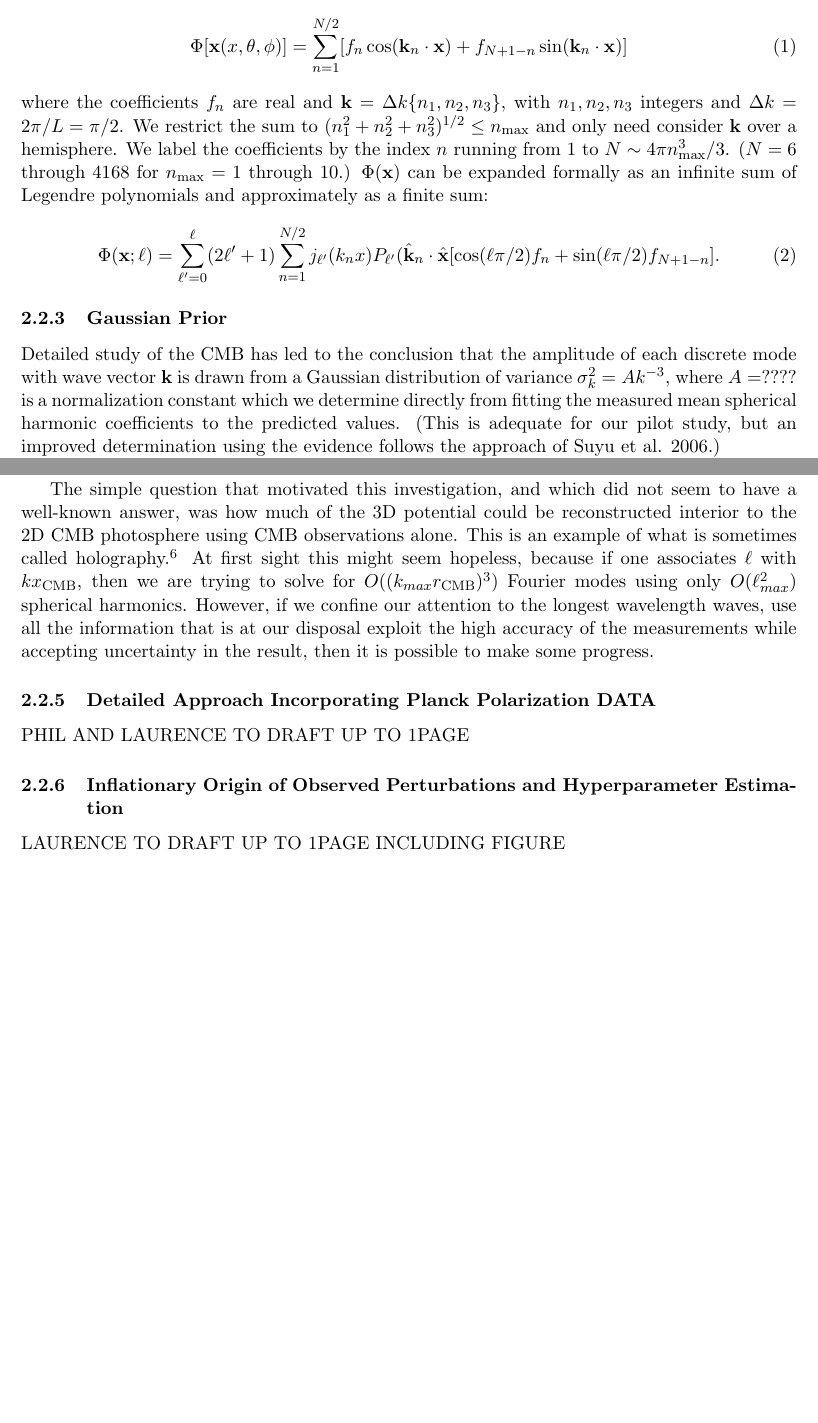
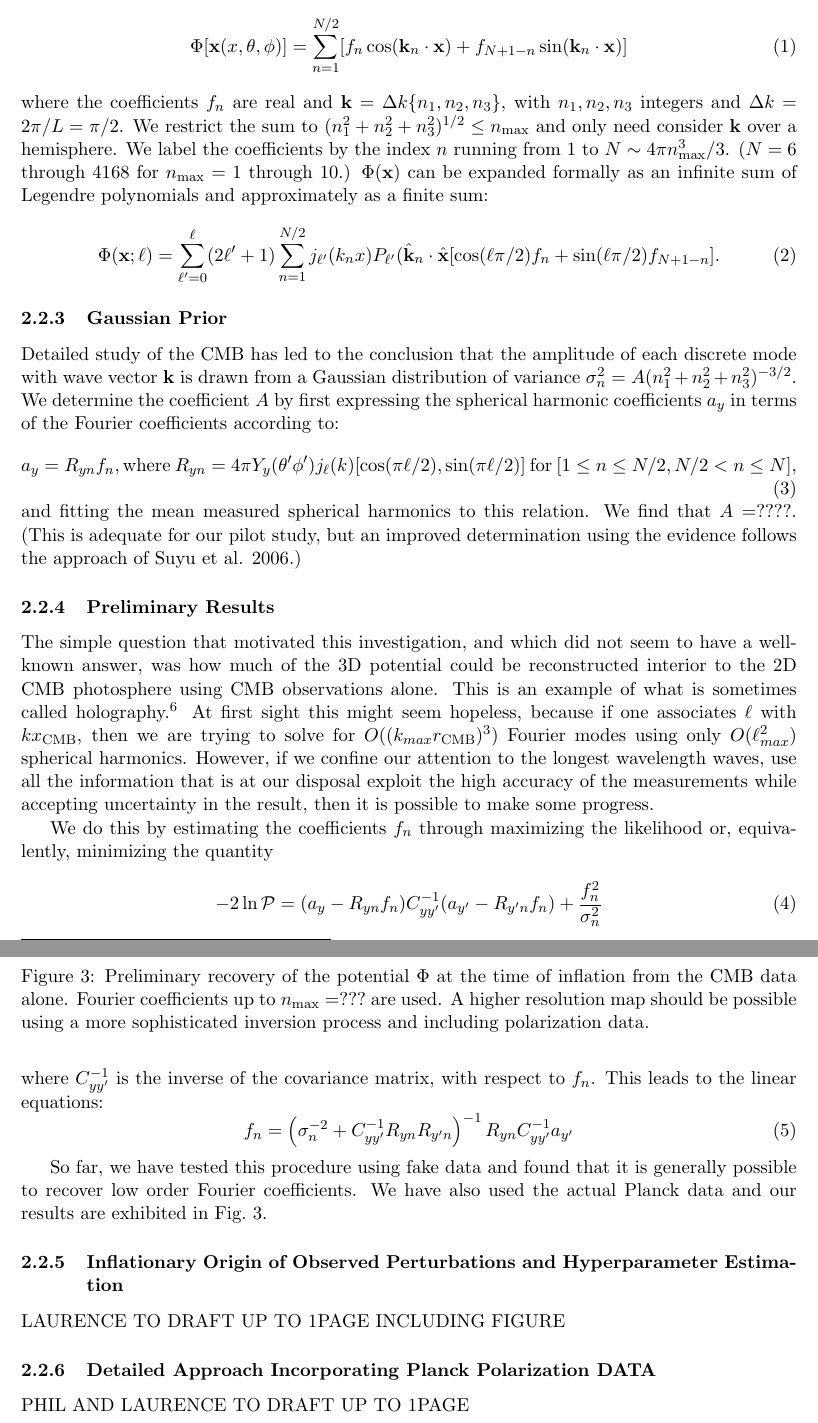
Before and after one commit to LaurencePeanuts/Music, a LaTeX document (doc/proposals/2015NSF/prodes.tex): two parts of pages 5 and 6 of 15, joined at a grey line, cut so that both start at the same text, the shorter picture padded with empty space. Compiled offline with pdfLaTeX.

Commit message:
more prodes changes

```diff
--- a/doc/proposals/2015NSF/prodes.tex
+++ b/doc/proposals/2015NSF/prodes.tex
@@ -95,10 +94,7 @@ where the coefficients $f_n$ are real and ${\bf k}=\Delta k\{n_1,n_2,n_3\}$, wit
 \end{equation}
 
 \subsubsection{Gaussian Prior}
-
-Detailed study of the CMB has led to the conclusion that the amplitude of each discrete mode with wave vector $\bf k$ is drawn from a Gaussian distribution of variance $\sigma_k^2=Ak^{-3}$, where $A=????$ is a normalization constant which we determine directly from fitting the measured mean spherical harmonic coefficients to the predicted values. (This is adequate for our pilot study, but an improved determination using the evidence follows the approach of Suyu et al. 2006.)
-
-The next step is to try to recover the 3D body modes from this noisy 2D data. Denote the recovered Fourier coefficients by $\Phi_\kappa$, where $\kappa$ is an index labeling all of the modes. The conditional probability that the ``data'' $\Phi_\lambda$ will be obtained given the ``parameters'' $\Phi_\kappa$ is then
+Detailed study of the CMB has led to the conclusion that the amplitude of each discrete mode with wave vector $\bf k$ is drawn from a Gaussian distribution of variance $\sigma_n^2=A(n_1^2+n_2^2+n_3^2)^{-3/2}$. We determine the coefficient $A$ by first expressing the spherical harmonic coefficients $a_y$ in terms of the Fourier coefficients according to:
 \begin{equation}
-P(\Phi_\lambda|\Phi_\kappa)\propto\prod^\lambda e^{-\frac{(\Phi_\lambda-M_{\lambda\kappa}\Phi_\kappa)^2}{2\sigma_Y^2}},
+a_y=R_{yn}f_n, {\rm where}\ R_{yn}=4\pi Y_y(\theta'\phi')j_\ell(k)[\cos(\pi\ell/2),\sin(\pi\ell/2)]\ {\rm for}\ [1\le n\le N/2,N/2<n\le N],
 \end{equation}
@@ -117,14 +101,29 @@ that can be solved for the posterior centroid $\Phi_\kappa$. The derived Fourier
-ROGER TO DRAFT
-
+and fitting the mean measured spherical harmonics to this relation. We find that $A=????$. (This is adequate for our pilot study, but an improved determination using the evidence follows the approach of Suyu et al. 2006.)
+\subsubsection{Preliminary Results}
 The simple question that motivated this investigation, and which did not seem to have a well-known answer, was how much of the 3D potential could be reconstructed interior to the 2D CMB photosphere using CMB observations alone. This is an example of what is sometimes called holography.\footnote{This is not the original meaning of the word.}  At first sight this might seem hopeless, because if one associates $\ell$ with $kx_{\rm CMB}$, then we are trying to solve for $O((k_{max}r_{\rm CMB})^3)$ Fourier modes using only $O(\ell_{max}^2)$ spherical harmonics. However, if we confine our attention to the longest wavelength waves, use all the information that is at our disposal exploit the high accuracy of the measurements while accepting uncertainty in the result, then it is possible to make some progress.
 
-\subsubsection{Detailed Approach Incorporating Planck Polarization DATA}
+We do this by estimating the coefficients $f_n$ through maximizing the likelihood or, equivalently, minimizing the quantity
+\begin{equation}
+-2\ln{\cal P}=(a_y-R_{yn}f_n)C_{yy'}^{-1}(a_{y'}-R_{y'n}f_n)+\frac{f_n^2}{\sigma_n^2}
+\end{equation}
+where $C_{yy'}^{-1}$ is the inverse of the covariance matrix, with respect to $f_n$. This leads to the linear equations:
+\begin{equation}
+f_n=\left(\sigma_n^{-2}+C_{yy'}^{-1}R_{yn}R_{y'n}\right)^{-1}R_{yn}C_{yy'}^{-1}a_{y'}
+\end{equation}
 
-PHIL AND LAURENCE TO DRAFT UP TO 1PAGE
+So far, we have tested this procedure using fake data and found that it is generally possible to recover low order Fourier coefficients. We have also used the actual Planck data and our results are exhibited in Fig.~3.
+\begin{figure}[t]
+\centering
+%\includegraphics{nsffig.pdf}
+\caption{Preliminary recovery of the potential $\Phi$ at the time of inflation from the CMB data alone. Fourier coefficients up to $n_{\rm max}=???$ are used. A higher resolution map should be possible using a more sophisticated inversion process and including polarization data.}
+\end{figure}
 
 \subsubsection{Inflationary Origin of Observed Perturbations and Hyperparameter Estimation}
 
 LAURENCE TO DRAFT UP TO 1PAGE INCLUDING FIGURE
+\subsubsection{Detailed Approach Incorporating Planck Polarization DATA}
+
+PHIL AND LAURENCE TO DRAFT UP TO 1PAGE
 
 \subsubsection{Tree Representation and Non-Parametric Investigation of Gaussianity}
 
```
Also changed, not shown: doc/proposals/2015NSF/prodes.pdf, doc/proposals/2015NSF/prodes.tex (19 more changed lines).
